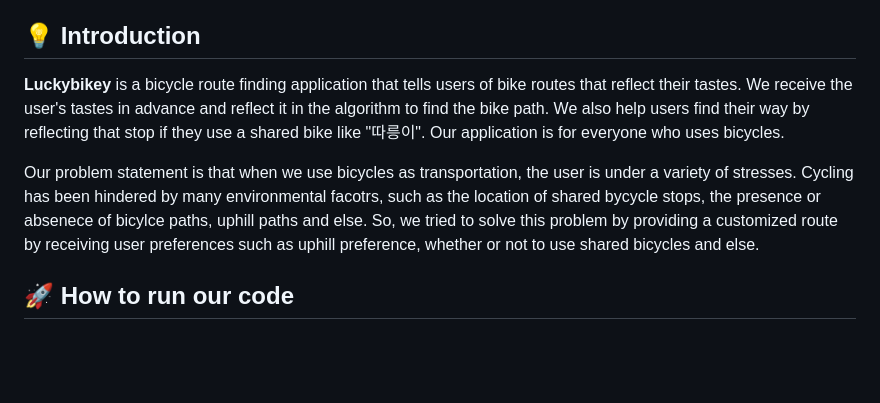
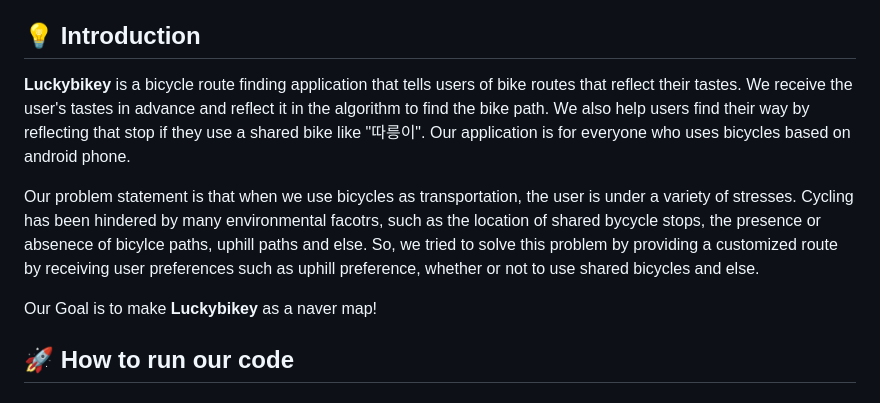
Before and after one commit to jjoing/luckybikey, a Markdown page: README.md, the part around one of its changes. GitHub-like rendering; blank space fills up the shorter version.

```diff
--- a/README.md
+++ b/README.md
@@ -20,9 +20,12 @@
 
 ## 💡 Introduction
 
-**Luckybikey** is a bicycle route finding application that tells users of bike routes that reflect their tastes. We receive the user's tastes in advance and reflect it in the algorithm to find the bike path. We also help users find their way by reflecting that stop if they use a shared bike like "따릉이". Our application is for everyone who uses bicycles.
+**Luckybikey** is a bicycle route finding application that tells users of bike routes that reflect their tastes. We receive the user's tastes in advance and reflect it in the algorithm to find the bike path. We also help users find their way by reflecting that stop if they use a shared bike like "따릉이". Our application is for everyone who uses bicycles based on android phone.
 
 Our problem statement is that when we use bicycles as transportation, the user is under a variety of stresses. Cycling has been hindered by many environmental facotrs, such as the location of shared bycycle stops, the presence or absenece of bicylce paths, uphill paths and else. So, we tried to solve this problem by providing a customized route by receiving user preferences such as uphill preference, whether or not to use shared bicycles and else.
+
+Our Goal is to make **Luckybikey** as a naver map!
+
 
 ## 🚀 How to run our code
 
```
Also changed, not shown: other parts of README.md (+2 -0 lines).
